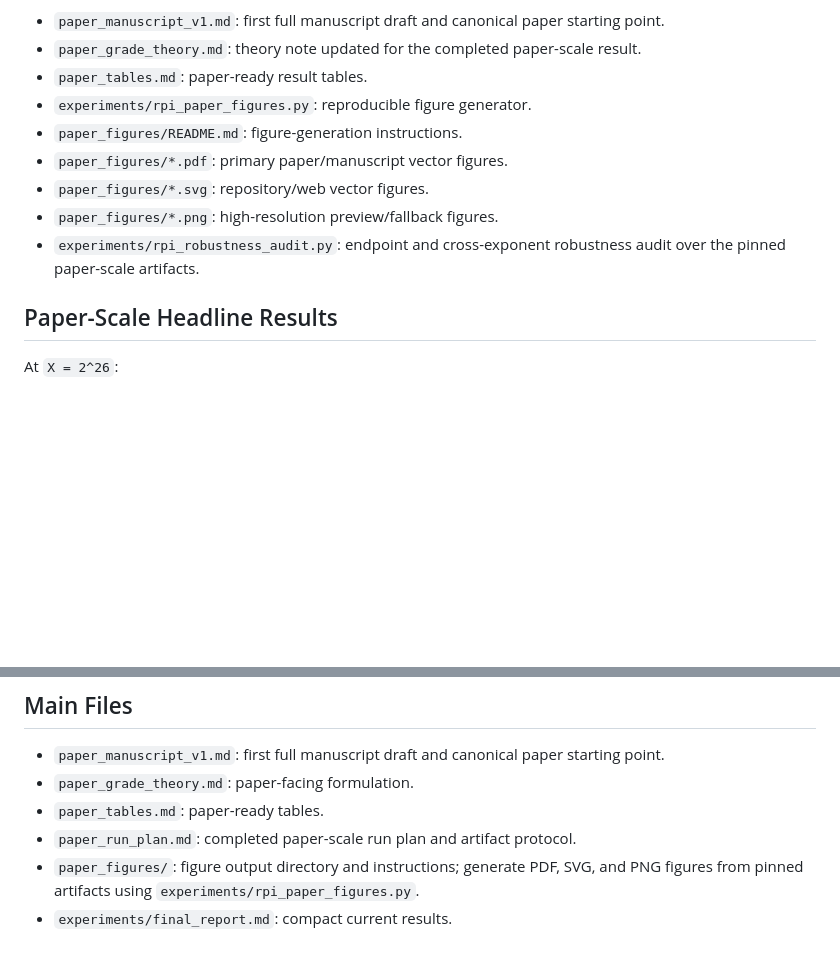
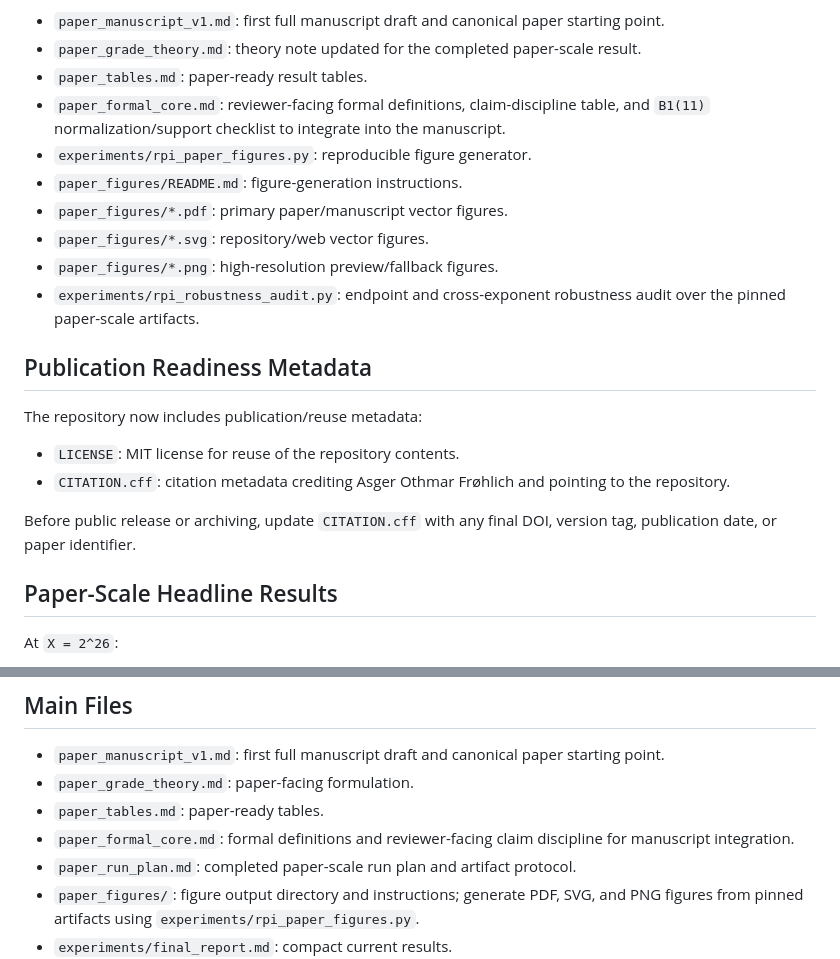
Before and after one commit to asgerof/residual-predictive-information-of-prime-gaps, a Markdown page: README.md, 2 parts joined by grey strips. Drawn GitHub-style; blank space fills up the shorter version.

Commit message:
Document publication-readiness files

```diff
--- a/README.md
+++ b/README.md
@@ -52,6 +52,9 @@ Paper-facing files:
 - `paper_grade_theory.md`: theory note updated for the completed paper-scale
   result.
 - `paper_tables.md`: paper-ready result tables.
+- `paper_formal_core.md`: reviewer-facing formal definitions, claim-discipline
+  table, and `B1(11)` normalization/support checklist to integrate into the
+  manuscript.
 - `experiments/rpi_paper_figures.py`: reproducible figure generator.
 - `paper_figures/README.md`: figure-generation instructions.
 - `paper_figures/*.pdf`: primary paper/manuscript vector figures.
@@ -59,6 +62,17 @@ Paper-facing files:
 - `paper_figures/*.png`: high-resolution preview/fallback figures.
 - `experiments/rpi_robustness_audit.py`: endpoint and cross-exponent robustness
   audit over the pinned paper-scale artifacts.
+
+## Publication Readiness Metadata
+
+The repository now includes publication/reuse metadata:
+
+- `LICENSE`: MIT license for reuse of the repository contents.
+- `CITATION.cff`: citation metadata crediting Asger Othmar Frøhlich and pointing
+  to the repository.
+
+Before public release or archiving, update `CITATION.cff` with any final DOI,
+version tag, publication date, or paper identifier.
 
 ## Paper-Scale Headline Results
 
@@ -153,6 +167,8 @@ for the exact paper-scale commands and resume protocol.
   starting point.
 - `paper_grade_theory.md`: paper-facing formulation.
 - `paper_tables.md`: paper-ready tables.
+- `paper_formal_core.md`: formal definitions and reviewer-facing claim
+  discipline for manuscript integration.
 - `paper_run_plan.md`: completed paper-scale run plan and artifact protocol.
 - `paper_figures/`: figure output directory and instructions; generate PDF, SVG,
   and PNG figures from pinned artifacts using `experiments/rpi_paper_figures.py`.
```
